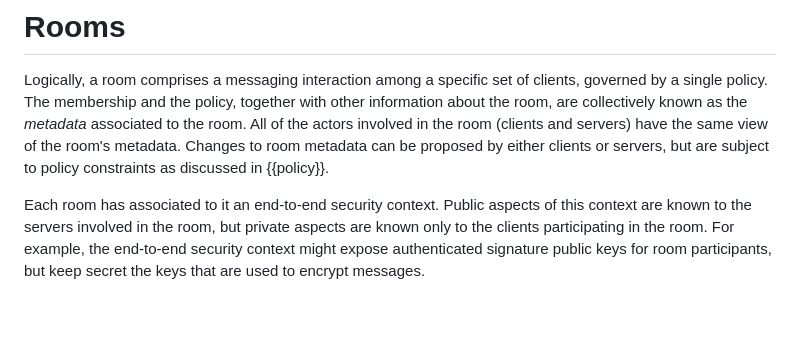
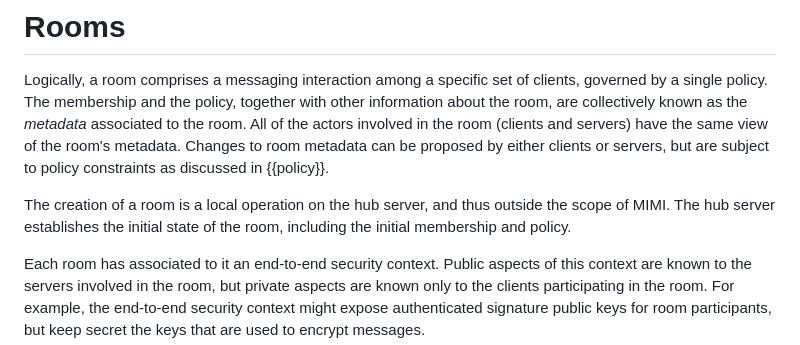
Before and after one commit to ietf-wg-mimi/mimi-arch, a Markdown page: draft-barnes-mimi-arch.md, the part around the change. GitHub-like rendering; blank space fills up the shorter version.

Commit message:
Add note about room creation

```diff
--- a/draft-barnes-mimi-arch.md
+++ b/draft-barnes-mimi-arch.md
@@ -187,6 +187,10 @@ associated to the room.  All of the actors involved in the room (clients and
 servers) have the same view of the room's metadata.  Changes to room metadata
 can be proposed by either clients or servers, but are subject to policy
 constraints as discussed in {{policy}}.
+
+The creation of a room is a local operation on the hub server, and thus outside
+the scope of MIMI.  The hub server establishes the initial state of the room,
+including the initial membership and policy.
 
 Each room has associated to it an end-to-end security context.  Public aspects
 of this context are known to the servers involved in the room, but private
```
